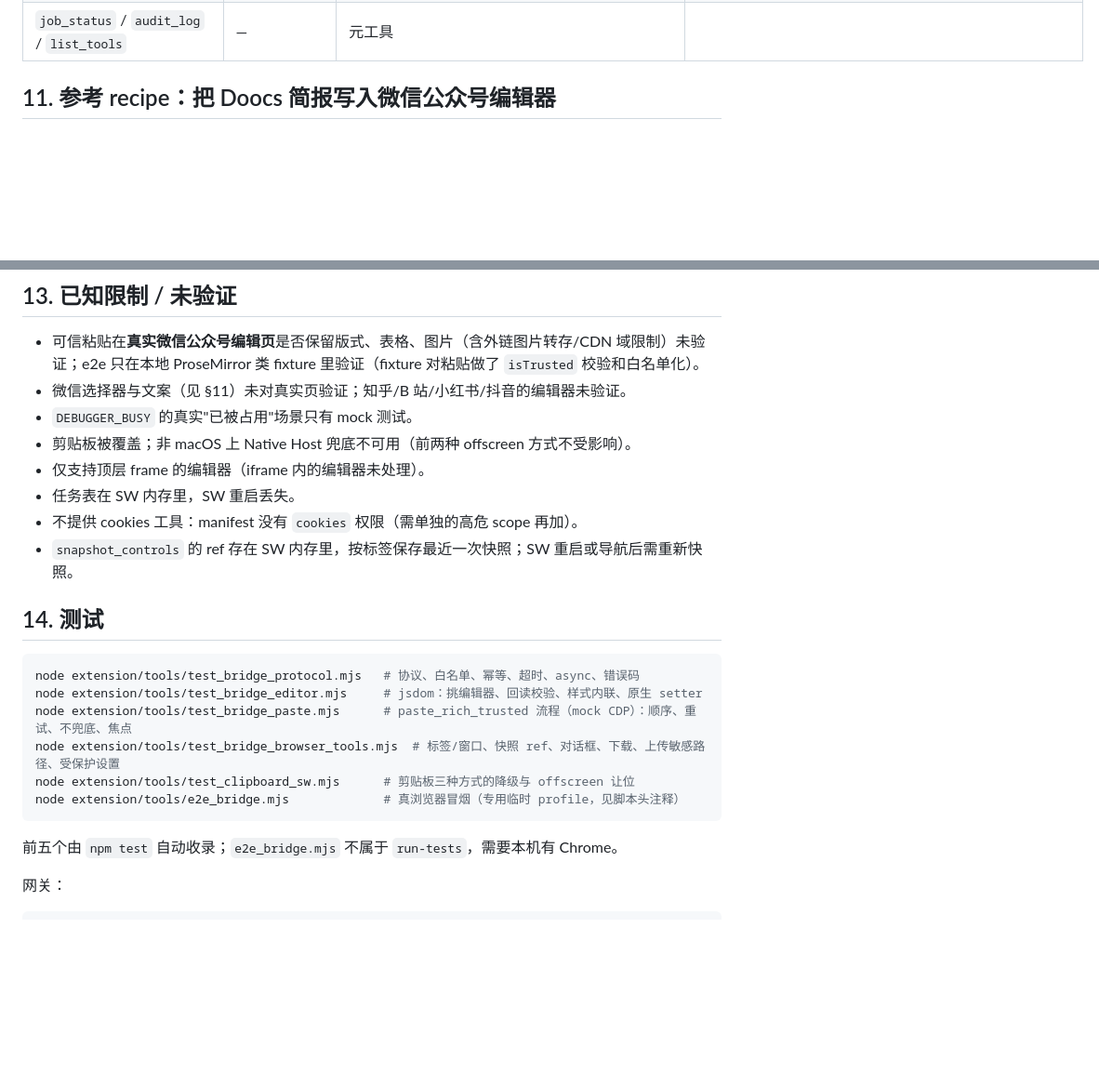
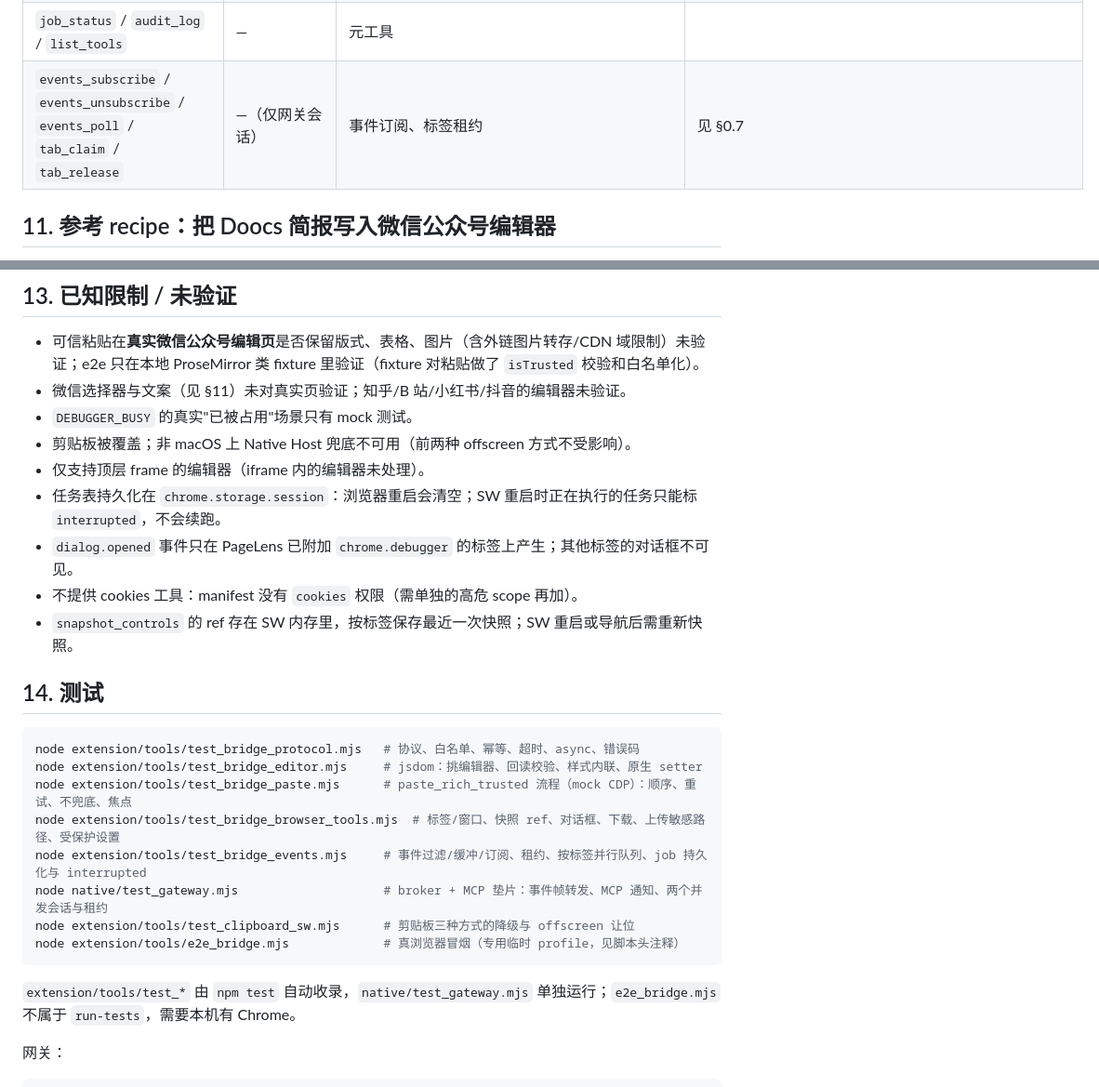
Before and after one commit to magele758/open-chrome-ai, a Markdown page: docs/agent-interop.md, 2 parts joined by grey strips. Shown at 93% size. Rendered like a GitHub page; blank space fills up the shorter version.

````diff
--- a/docs/agent-interop.md
+++ b/docs/agent-interop.md
@@ -298,6 +336,7 @@ const { result, artifacts } = await pl.call("list_tabs");
 | `copy_selection_trusted {tabId, selector}` | clipboard | 选中元素内容 + 可信 Meta/Ctrl+C | Chrome 自己序列化（带内联样式），随后 `paste_rich_trusted {useClipboard:true}` |
 | `paste_rich_trusted {tabId, html? / text? / source{tabId,selector} / useClipboard, titleEquals?, expect?, retries?, settleMs?, activate?, includeHtml?}` | page:act | 写剪贴板 → 点击聚焦 → 全选+清空 → 可信粘贴 → 回读校验 → 重试 | 默认从 `html` 推导断言：`minChars=85%`、`minTables`、`minImages`，可用 `expect` 覆盖；标题不得被污染或变化；失败 `VERIFY_FAILED`，**无 DataTransfer/innerHTML 兜底** |
 | `job_status` / `audit_log` / `list_tools` | — | 元工具 | |
+| `events_subscribe` / `events_unsubscribe` / `events_poll` / `tab_claim` / `tab_release` | —（仅网关会话） | 事件订阅、标签租约 | 见 §0.7 |
 
 ## 11. 参考 recipe：把 Doocs 简报写入微信公众号编辑器
 
@@ -362,7 +401,8 @@ await pl.call("trusted_click", { tabId: wx, text: "保存为草稿" });
 - `DEBUGGER_BUSY` 的真实"已被占用"场景只有 mock 测试。
 - 剪贴板被覆盖；非 macOS 上 Native Host 兜底不可用（前两种 offscreen 方式不受影响）。
 - 仅支持顶层 frame 的编辑器（iframe 内的编辑器未处理）。
-- 任务表在 SW 内存里，SW 重启丢失。
+- 任务表持久化在 `chrome.storage.session`：浏览器重启会清空；SW 重启时正在执行的任务只能标 `interrupted`，不会续跑。
+- `dialog.opened` 事件只在 PageLens 已附加 `chrome.debugger` 的标签上产生；其他标签的对话框不可见。
 - 不提供 cookies 工具：manifest 没有 `cookies` 权限（需单独的高危 scope 再加）。
 - `snapshot_controls` 的 ref 存在 SW 内存里，按标签保存最近一次快照；SW 重启或导航后需重新快照。
 
@@ -373,11 +413,13 @@ node extension/tools/test_bridge_protocol.mjs   # 协议、白名单、幂等、
 node extension/tools/test_bridge_editor.mjs     # jsdom：挑编辑器、回读校验、样式内联、原生 setter
 node extension/tools/test_bridge_paste.mjs      # paste_rich_trusted 流程（mock CDP）：顺序、重试、不兜底、焦点
 node extension/tools/test_bridge_browser_tools.mjs  # 标签/窗口、快照 ref、对话框、下载、上传敏感路径、受保护设置
+node extension/tools/test_bridge_events.mjs     # 事件过滤/缓冲/订阅、租约、按标签并行队列、job 持久化与 interrupted
+node native/test_gateway.mjs                    # broker + MCP 垫片：事件帧转发、MCP 通知、两个并发会话与租约
 node extension/tools/test_clipboard_sw.mjs      # 剪贴板三种方式的降级与 offscreen 让位
 node extension/tools/e2e_bridge.mjs             # 真浏览器冒烟（专用临时 profile，见脚本头注释）
 ```
 
-前五个由 `npm test` 自动收录；`e2e_bridge.mjs` 不属于 `run-tests`，需要本机有 Chrome。
+`extension/tools/test_*` 由 `npm test` 自动收录，`native/test_gateway.mjs` 单独运行；`e2e_bridge.mjs` 不属于 `run-tests`，需要本机有 Chrome。
 
 网关：
 
````
Also changed, not shown: other parts of docs/agent-interop.md (+40 -2 lines).
